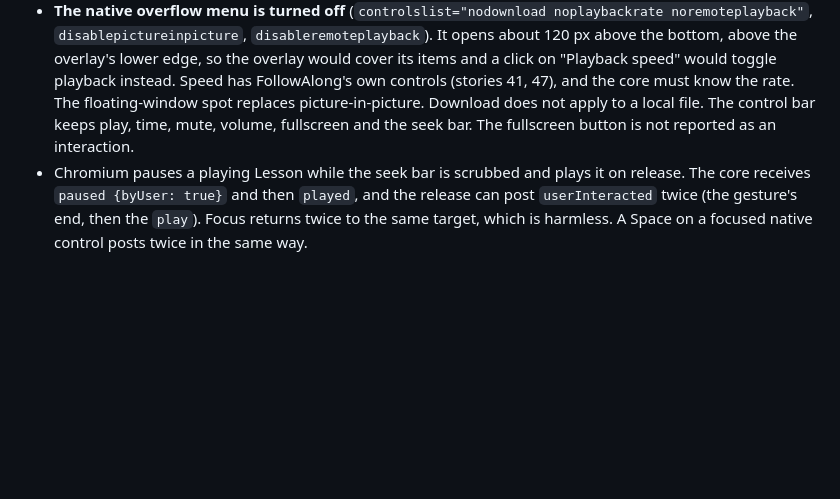
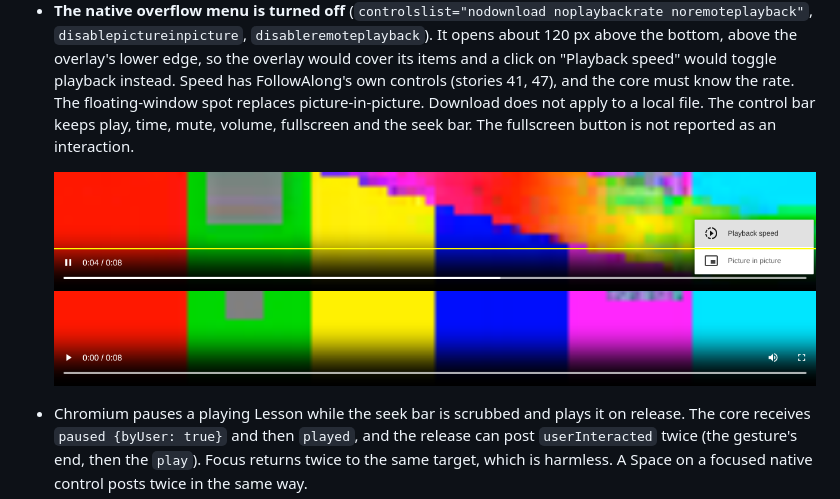
Before and after one commit to abdallahSQaradeh/FollowAlong, a Markdown page: docs/adr/0009-focus-return.md, the part around the change. Rendered like a GitHub page; pictures changed too: docs/adr/assets/0009-control-bar.png (added), docs/adr/assets/0009-overflow-menu-under-overlay.png (added); blank space fills up the shorter version.

Commit message:
#23 ADR 0009: screenshots of the overflow menu under the overlay, and the bar without it
Co-Authored-By: Claude Opus 5.5 <noreply@anthropic.com>
Claude-Session: https://claude.ai/code/session_019AvnhMcxKLyGcE3mQm6cJ5

```diff
--- a/docs/adr/0009-focus-return.md
+++ b/docs/adr/0009-focus-return.md
@@ -88,6 +88,10 @@ noremoteplayback"`, `disablepictureinpicture`, `disableremoteplayback`). It open
   picture-in-picture. Download does not apply to a local file. The control bar keeps play, time,
   mute, volume, fullscreen and the seek bar. The fullscreen button is not reported as an
   interaction.
+
+  ![The overflow menu's "Playback speed" item above the overlay's lower edge (yellow)](assets/0009-overflow-menu-under-overlay.png)
+  ![The control bar without the overflow menu](assets/0009-control-bar.png)
+
 - Chromium pauses a playing Lesson while the seek bar is scrubbed and plays it on release. The
   core receives `paused {byUser: true}` and then `played`, and the release can post
   `userInteracted` twice (the gesture's end, then the `play`). Focus returns twice to the same
```
